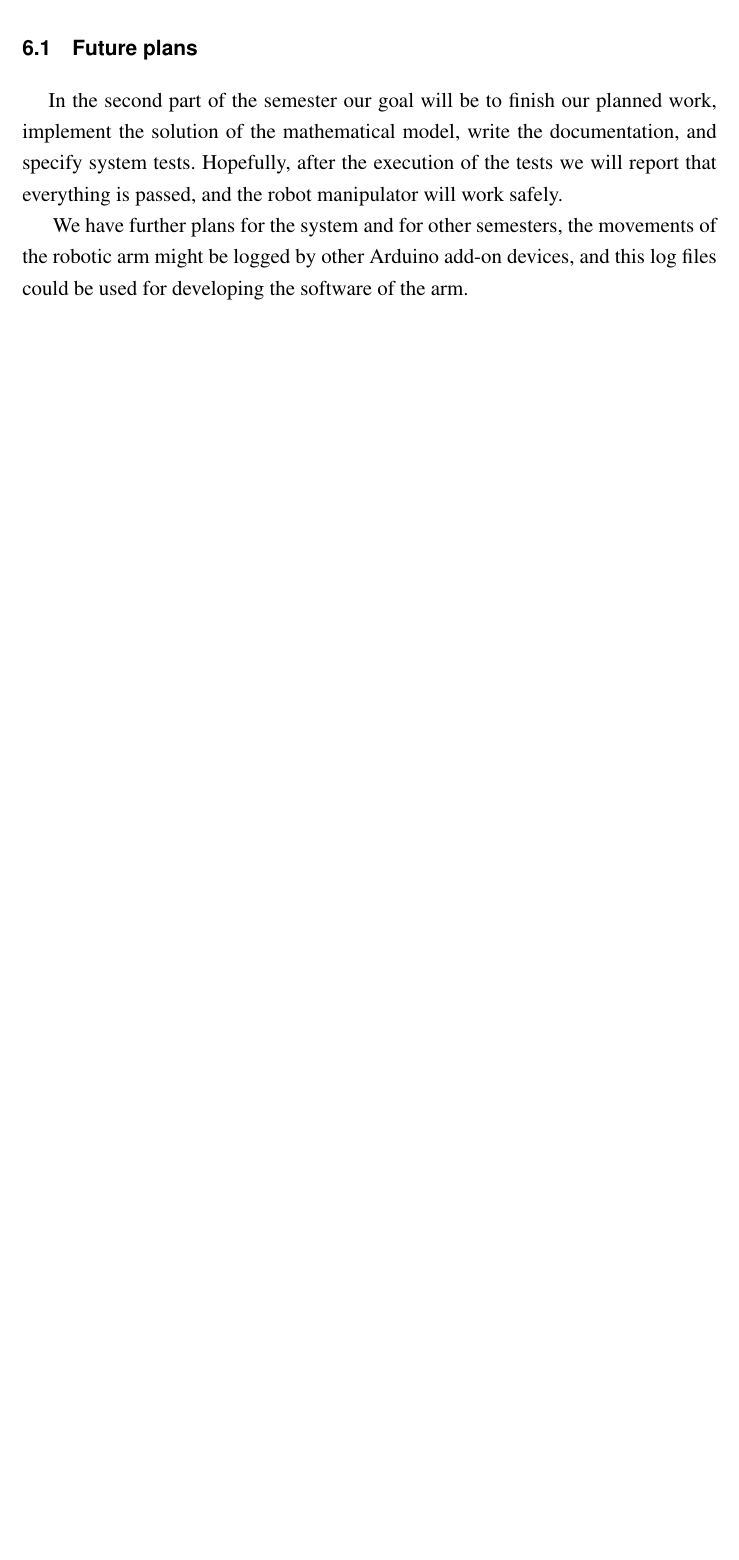
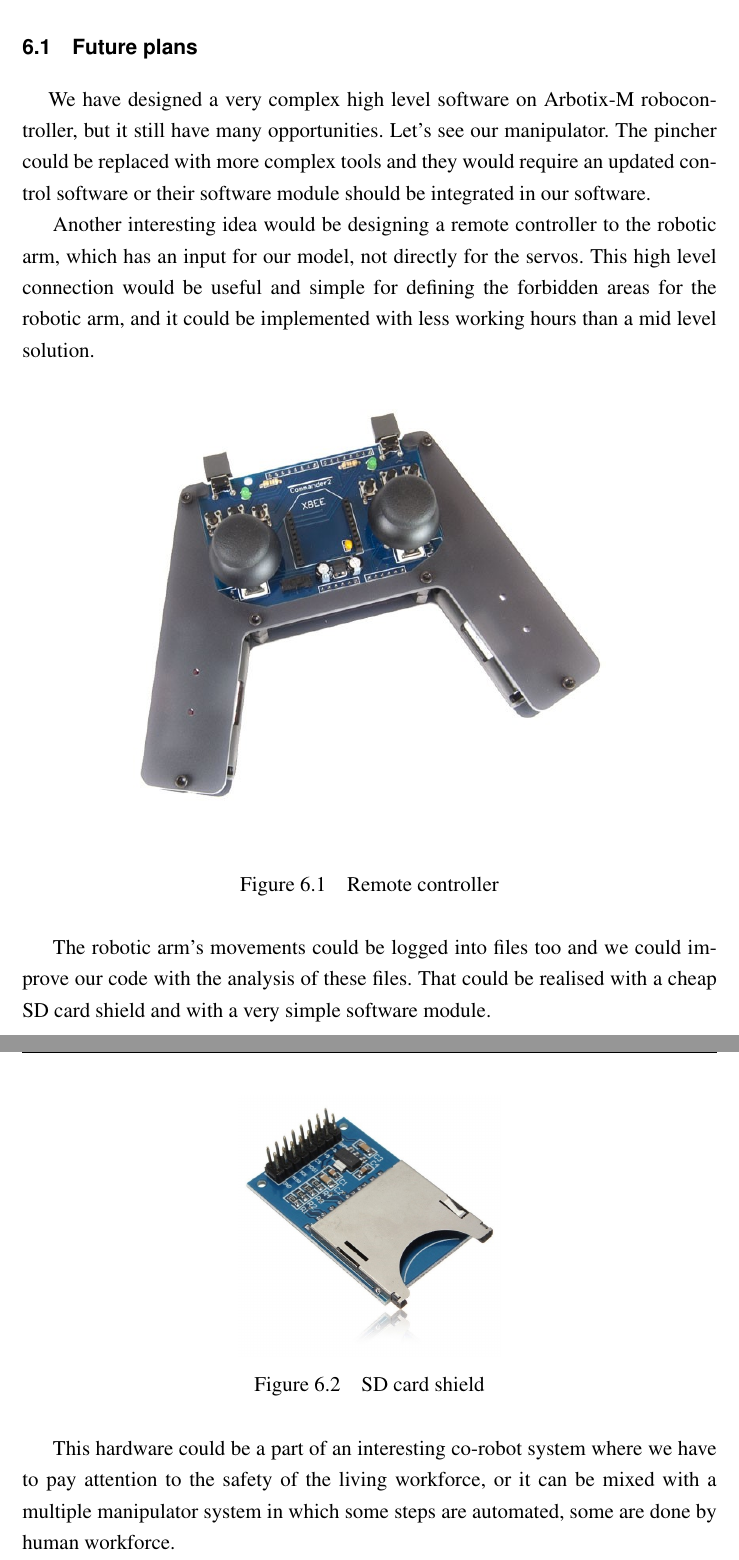
Before and after one commit to ptrkds/Project_lab, a LaTeX thesis (DosaP_KlojbertB_TalD_Project_lab.tex, which reads Summary.tex): part of page 30 of 31 before the commit and two parts of pages 33 and 34 of 35 after it, the two joined at a grey line, cut so that both start at the same text, the shorter picture padded with empty space. The pictures show the PDF file DosaP_KlojbertB_TalD_Project_lab.pdf that the author committed with the source.

Commit message:
Updated Summary & Future plan

```diff
--- a/Summary.tex
+++ b/Summary.tex
@@ -11,7 +9,22 @@
 
 	\section{Future plans}
 
-		\hspace{15pt}In the second part of the semester our goal will be to finish our planned work, implement the solution of the mathematical model, write the documentation, and specify system tests. Hopefully, after the execution of the tests we will report that everything is passed, and the robot manipulator will work safely.
+		\hspace{15pt}We have designed a very complex high level software on Arbotix-M robocontroller, but it still have many opportunities. Let’s see our manipulator. The pincher could be replaced with more complex tools and they would require an updated control software or their software module should be integrated in our software.
 
+		Another interesting idea would be designing a remote controller to the robotic arm, which has an input for our model, not directly for the servos. This high level connection would be useful and simple for defining the forbidden areas for the robotic arm, and it could be implemented with less working hours than a mid level solution.
 
-	We have further plans for the system and for other semesters, the movements of the robotic arm might be logged by other Arduino add-on devices, and this log files could be used for developing the software of the arm.
+		\begin{figure}[H]
+			\centering
+			\includegraphics[scale=0.6]{./images/remote_controller}
+			\caption{Remote controller}
+		\end{figure}
+
+		The robotic arm’s movements could be logged into files too and we could improve our code with the analysis of these files. That could be realised with a cheap SD card shield and with a very simple software module.
+
+		\begin{figure}[H]
+			\centering
+			\includegraphics[scale=0.75]{./images/sd_card_shield}
+			\caption{SD card shield}
+		\end{figure}
+
+		This hardware could be a part of an interesting co-robot system where we have to pay attention to the safety of the living workforce, or it can be mixed with a multiple manipulator system in which some steps are automated, some are done by human workforce.
```
Also changed, not shown: Applied_devices.tex (+9 -3 lines), Introduction.tex (+12 -0 lines), DosaP_KlojbertB_TalD_Project_lab.pdf, images/arbotix_m.jpg (added), images/history_of_robots.jpg (added), images/manipulator.jpg (added), images/remote_controller.jpg (added), images/sd_card_shield.jpg (added), Summary.tex (8 more changed lines).
